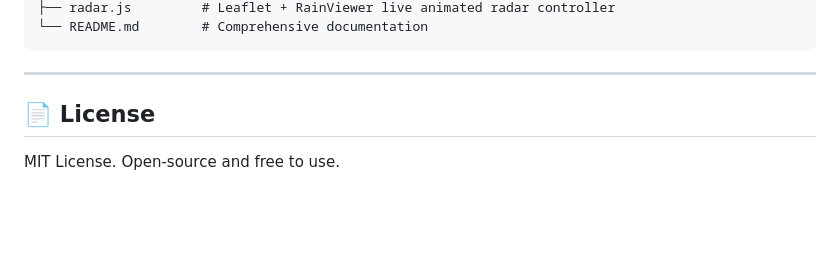
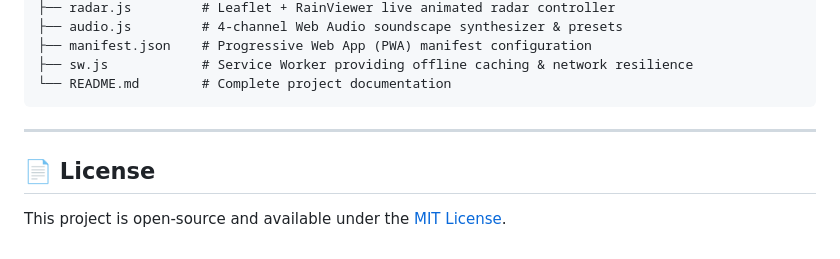
Before and after one commit to amruthck177/weather_app, a Markdown page: README.md, the part around one of its changes. Drawn GitHub-style; blank space fills up the shorter version.

````diff
--- a/README.md
+++ b/README.md
@@ -117,8 +144,11 @@ weather_app/
 ├── radar.js         # Leaflet + RainViewer live animated radar controller
-└── README.md        # Comprehensive documentation
+├── audio.js         # 4-channel Web Audio soundscape synthesizer & presets
+├── manifest.json    # Progressive Web App (PWA) manifest configuration
+├── sw.js            # Service Worker providing offline caching & network resilience
+└── README.md        # Complete project documentation
 ```
 
 ---
 
 ## 📄 License
-MIT License. Open-source and free to use.
+This project is open-source and available under the [MIT License](LICENSE).
````
Also changed, not shown: other parts of README.md (+97 -70 lines).
